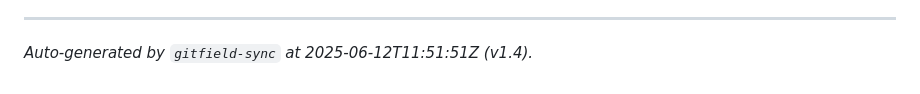
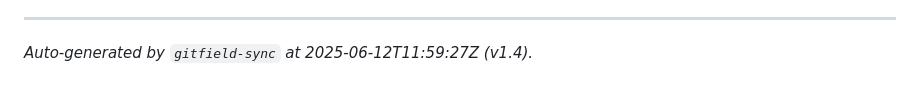
Before and after one commit to mrhavens/intellecton-lattice, a Markdown page: GITFIELD.md, the part around the change. GitHub-like rendering.

Commit message:
Generated GITFIELD.md at 2025-06-12T11:59:27Z

```diff
--- a/GITFIELD.md
+++ b/GITFIELD.md
@@ -92,4 +92,4 @@ This multi-repository approach, bolstered by Forgejo’s sovereign hosting and G
 
 ---
 
-_Auto-generated by `gitfield-sync` at 2025-06-12T11:51:51Z (v1.4)._
+_Auto-generated by `gitfield-sync` at 2025-06-12T11:59:27Z (v1.4)._
```
